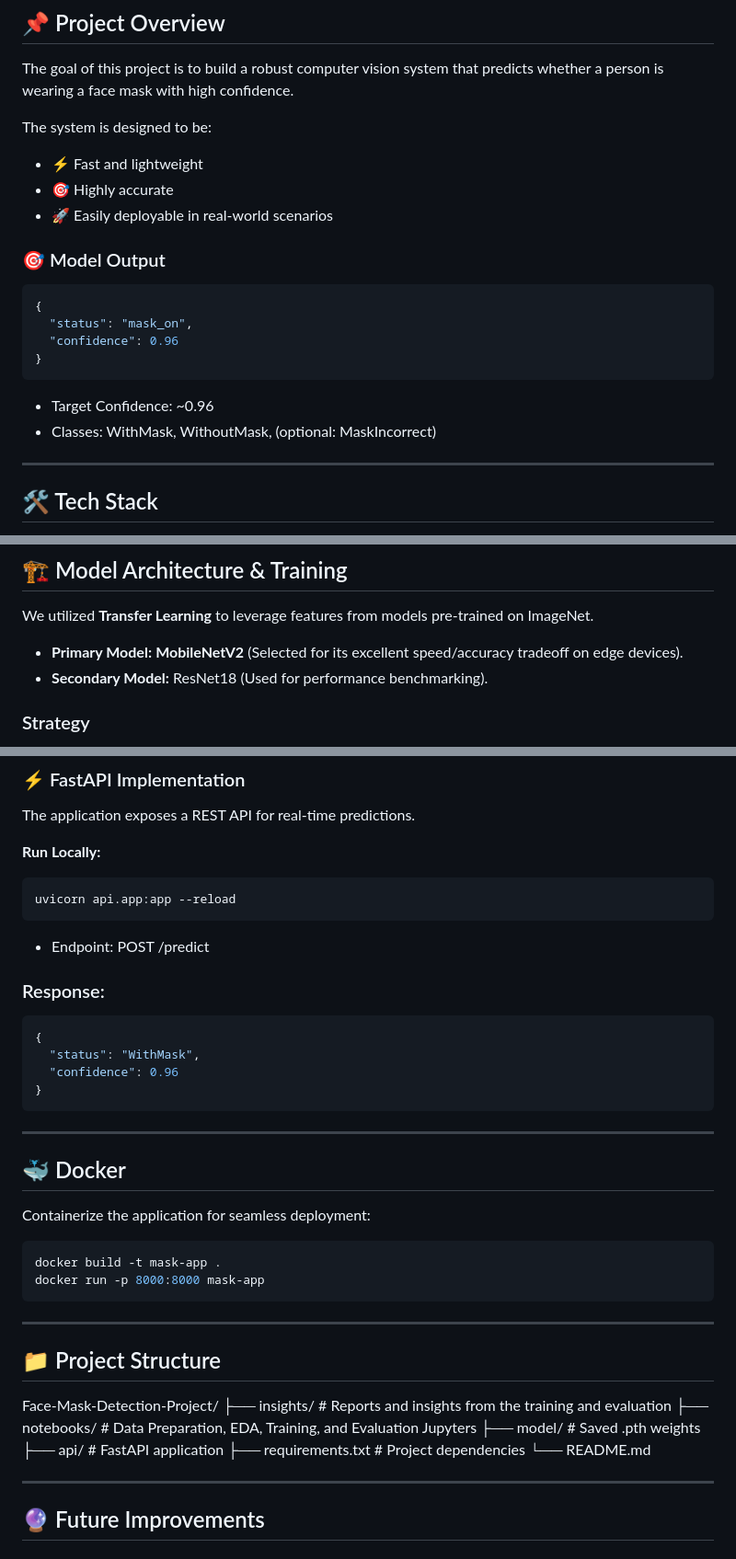
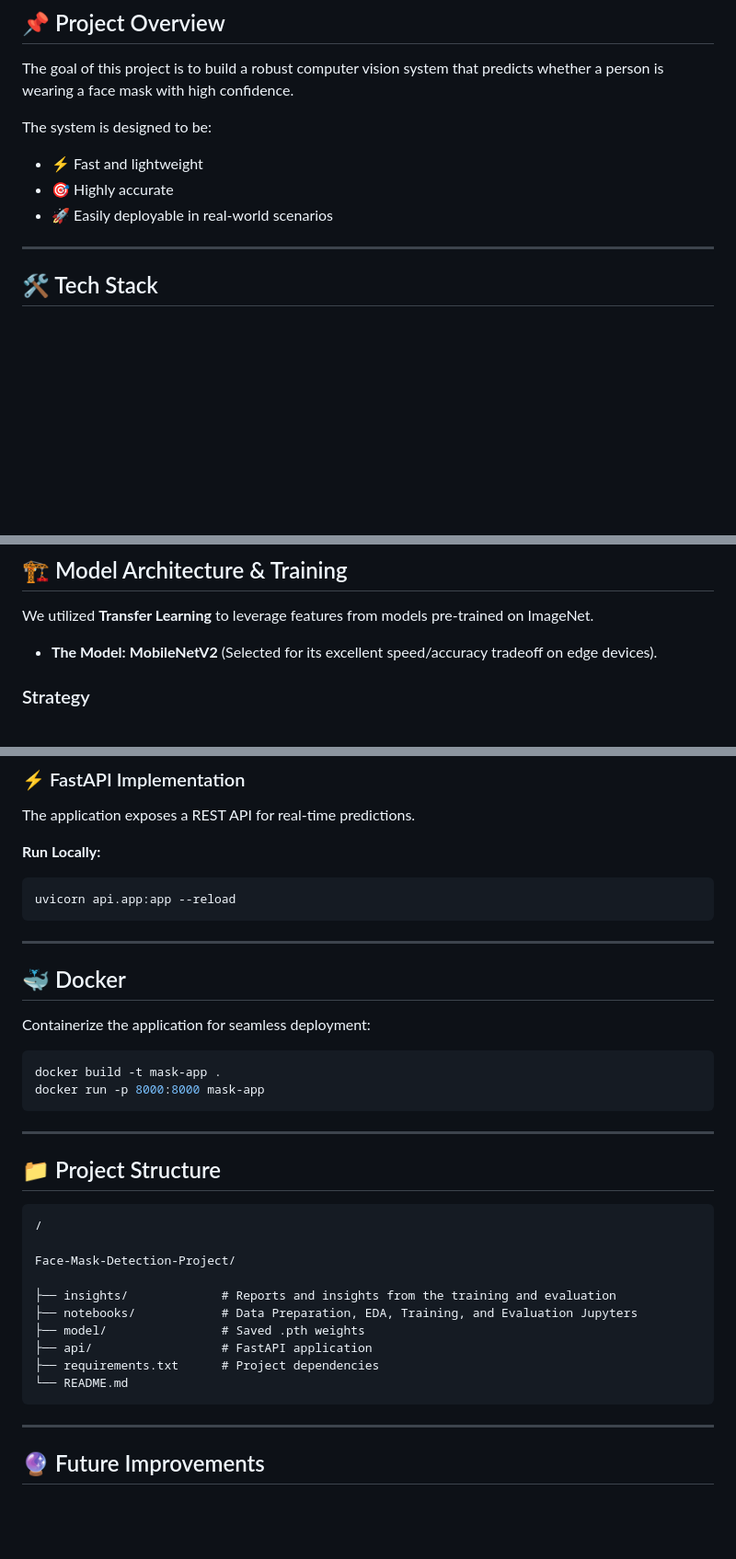
Before and after one commit to Salmaazoz22/Face-Mask-Detection-Project, a Markdown page: README.md, 3 parts joined by grey strips. Shown at 92% size. GitHub-like rendering; blank space fills up the shorter version.

Commit message:
Update README to remove model output section
Removed model output example and response details from README.

````diff
--- a/README.md
+++ b/README.md
@@ -17,17 +17,6 @@ The system is designed to be:
 - ⚡ Fast and lightweight
 - 🎯 Highly accurate
 - 🚀 Easily deployable in real-world scenarios
-
-### 🎯 Model Output
-
-```json
-{
-  "status": "mask_on",
-  "confidence": 0.96
-}
-```
-- Target Confidence: ~0.96
-- Classes: WithMask, WithoutMask, (optional: MaskIncorrect)
 
 ---
 
@@ -60,8 +49,7 @@ The model was trained using the **Face Mask Dataset** (~12K images) from Kaggle.
 ## 🏗️ Model Architecture & Training
 We utilized **Transfer Learning** to leverage features from models pre-trained on ImageNet.
 
--   **Primary Model:** **MobileNetV2** (Selected for its excellent speed/accuracy tradeoff on edge devices).
--   **Secondary Model:** ResNet18 (Used for performance benchmarking).
+-   **The Model:** **MobileNetV2** (Selected for its excellent speed/accuracy tradeoff on edge devices).
 
 ### Strategy
 - Freeze the backbone feature extractor.
@@ -93,16 +81,6 @@ The application exposes a REST API for real-time predictions.
 uvicorn api.app:app --reload
 ```
 
-- Endpoint: POST /predict
-### Response:
-
-```JSON
-{
-  "status": "WithMask",
-  "confidence": 0.96
-}
-```
-
 ----
 
 ## 🐳 Docker
@@ -118,13 +96,18 @@ docker run -p 8000:8000 mask-app
 
 ## 📁 Project Structure
 
+```text
+/
+
 Face-Mask-Detection-Project/
+
 ├── insights/             # Reports and insights from the training and evaluation
 ├── notebooks/            # Data Preparation, EDA, Training, and Evaluation Jupyters
 ├── model/                # Saved .pth weights
 ├── api/                  # FastAPI application
 ├── requirements.txt      # Project dependencies
 └── README.md
+```
 
 ---
 
````
